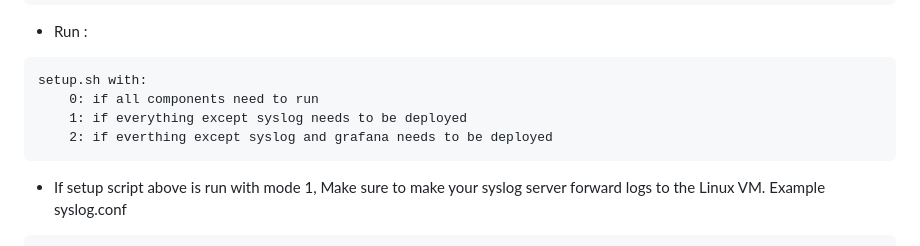
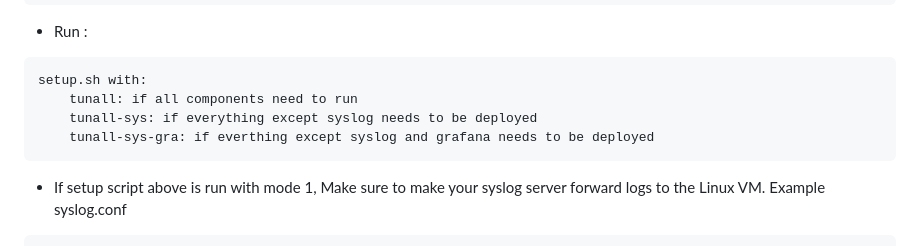
Before and after one commit to wsonetunnel/tunnel-server-observability, a Markdown page: README.md, the part around the change. GitHub-like rendering.

````diff
--- a/README.md
+++ b/README.md
@@ -56,9 +56,9 @@ SNMP_SERVERS=<TUNNEL SERVER IPS IN ABOVE FORMAT>
 * Run :
 ```
 setup.sh with:
-	0: if all components need to run
-	1: if everything except syslog needs to be deployed
-	2: if everthing except syslog and grafana needs to be deployed
+	tunall: if all components need to run
+	tunall-sys: if everything except syslog needs to be deployed
+	tunall-sys-gra: if everthing except syslog and grafana needs to be deployed
 ```
 * If setup script above is run with mode 1, Make sure to make your syslog server forward logs to the Linux VM. Example syslog.conf
 ```
````
